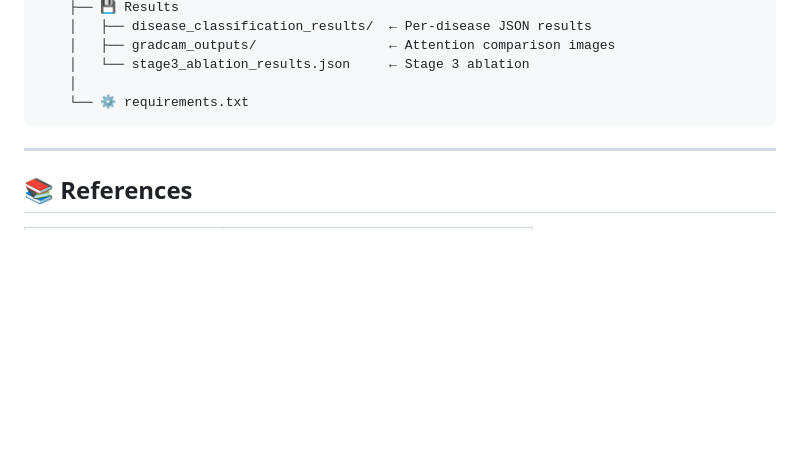
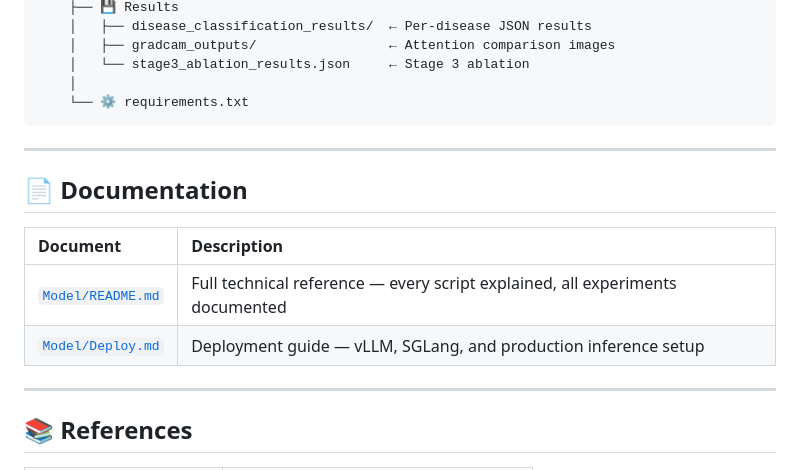
Before and after one commit to E27-25/HIKARI, a Markdown page: README.md, the part around the change. Drawn GitHub-style; blank space fills up the shorter version.

Commit message:
Add Documentation section linking Model/README.md and Model/Deploy.md
Co-Authored-By: Claude Sonnet 4.6 <noreply@anthropic.com>

```diff
--- a/README.md
+++ b/README.md
@@ -334,6 +334,15 @@ HIKARI/
 
 ---
 
+## 📄 Documentation
+
+| Document | Description |
+|:---------|:------------|
+| [`Model/README.md`](Model/README.md) | Full technical reference — every script explained, all experiments documented |
+| [`Model/Deploy.md`](Model/Deploy.md) | Deployment guide — vLLM, SGLang, and production inference setup |
+
+---
+
 ## 📚 References
 
 | Library / Resource | Role in HIKARI |
```
